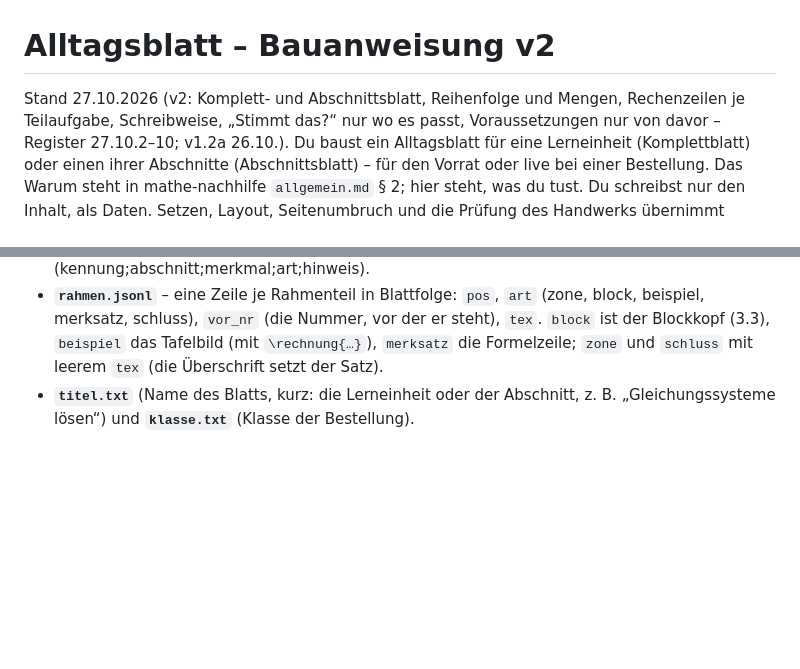
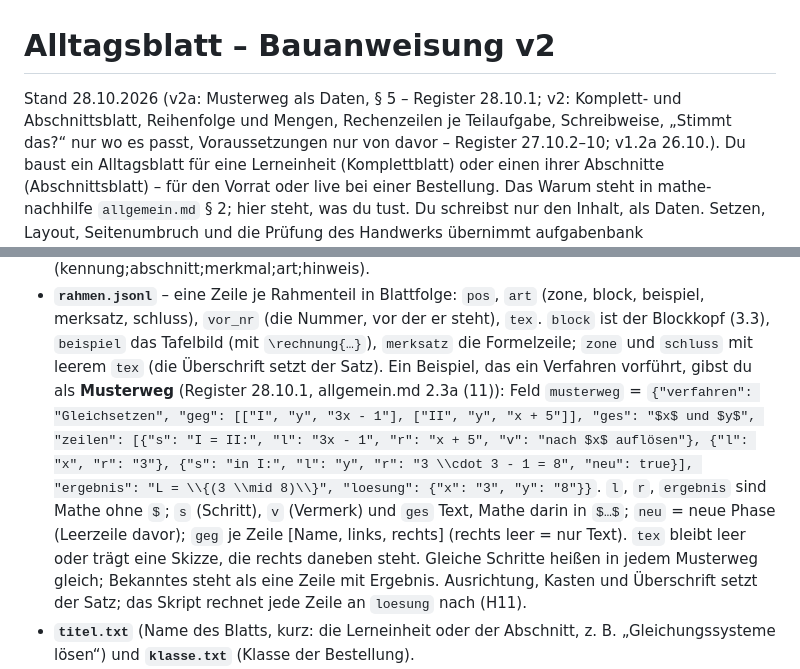
Before and after one commit to hz-0801/blattbau, a Markdown page: alltagsblatt.md, 2 parts joined by grey strips. GitHub-like rendering; blank space fills up the shorter version.

Commit message:
alltagsblatt.md v2a: Musterweg als Daten (§ 5), Satz richtet aus (Register 28.10.1, Lehrer 28.10. Weg B)
Co-Authored-By: Claude Opus 5.5 <noreply@anthropic.com>
Claude-Session: https://claude.ai/code/session_01MqjuiXsFho3FvTtjjxHHWX

```diff
--- a/alltagsblatt.md
+++ b/alltagsblatt.md
@@ -1,6 +1,6 @@
 # Alltagsblatt – Bauanweisung v2
 
-Stand 27.10.2026 (v2: Komplett- und Abschnittsblatt, Reihenfolge und Mengen, Rechenzeilen je Teilaufgabe, Schreibweise,
+Stand 28.10.2026 (v2a: Musterweg als Daten, § 5 – Register 28.10.1; v2: Komplett- und Abschnittsblatt, Reihenfolge und Mengen, Rechenzeilen je Teilaufgabe, Schreibweise,
 „Stimmt das?“ nur wo es passt, Voraussetzungen nur von davor – Register 27.10.2–10; v1.2a 26.10.). Du baust ein
 Alltagsblatt für eine Lerneinheit (Komplettblatt) oder einen ihrer Abschnitte (Abschnittsblatt) – für den Vorrat oder live
 bei einer Bestellung. Das Warum steht in mathe-nachhilfe `allgemein.md` § 2; hier steht, was du tust. Du schreibst nur den
@@ -158,6 +158,14 @@ In deinen Ordner schreibst du:
 - **`rahmen.jsonl`** – eine Zeile je Rahmenteil in Blattfolge: `pos`, `art` (zone, block, beispiel, merksatz, schluss),
   `vor_nr` (die Nummer, vor der er steht), `tex`. `block` ist der Blockkopf (3.3), `beispiel` das Tafelbild (mit
   `\rechnung{…}`), `merksatz` die Formelzeile; `zone` und `schluss` mit leerem `tex` (die Überschrift setzt der Satz).
+  Ein Beispiel, das ein Verfahren vorführt, gibst du als **Musterweg** (Register 28.10.1, allgemein.md 2.3a (11)): Feld
+  `musterweg` = `{"verfahren": "Gleichsetzen", "geg": [["I", "y", "3x - 1"], ["II", "y", "x + 5"]], "ges": "$x$ und $y$",
+  "zeilen": [{"s": "I = II:", "l": "3x - 1", "r": "x + 5", "v": "nach $x$ auflösen"}, {"l": "x", "r": "3"}, {"s": "in I:",
+  "l": "y", "r": "3 \\cdot 3 - 1 = 8", "neu": true}], "ergebnis": "L = \\{(3 \\mid 8)\\}", "loesung": {"x": "3", "y": "8"}}`.
+  `l`, `r`, `ergebnis` sind Mathe ohne `$`; `s` (Schritt), `v` (Vermerk) und `ges` Text, Mathe darin in `$…$`; `neu` = neue
+  Phase (Leerzeile davor); `geg` je Zeile [Name, links, rechts] (rechts leer = nur Text). `tex` bleibt leer oder trägt eine
+  Skizze, die rechts daneben steht. Gleiche Schritte heißen in jedem Musterweg gleich; Bekanntes steht als eine Zeile mit
+  Ergebnis. Ausrichtung, Kasten und Überschrift setzt der Satz; das Skript rechnet jede Zeile an `loesung` nach (H11).
 - **`titel.txt`** (Name des Blatts, kurz: die Lerneinheit oder der Abschnitt, z. B. „Gleichungssysteme lösen“) und
   **`klasse.txt`** (Klasse der Bestellung).
 - **`bericht.md`**, höchstens 12 Zeilen: je Block Beispiel, Stolperstellen in ihrer Folge und die Spitze mit ihrem Anker
```
